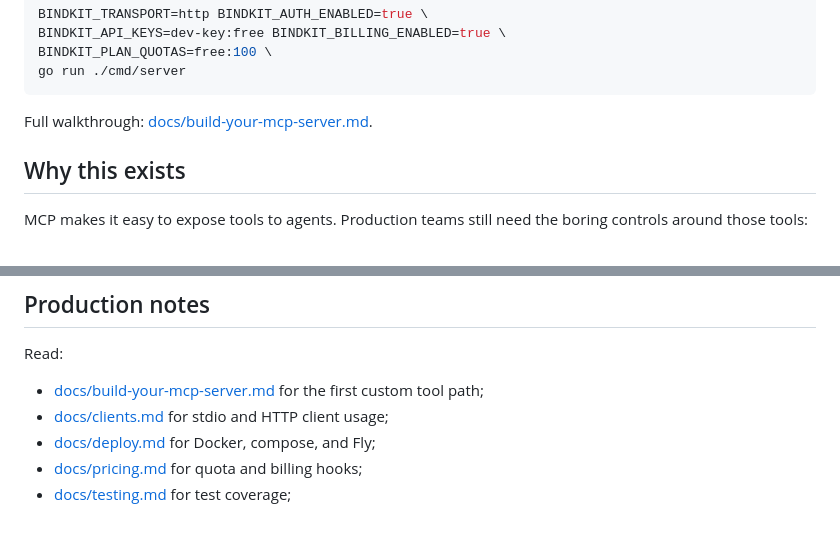
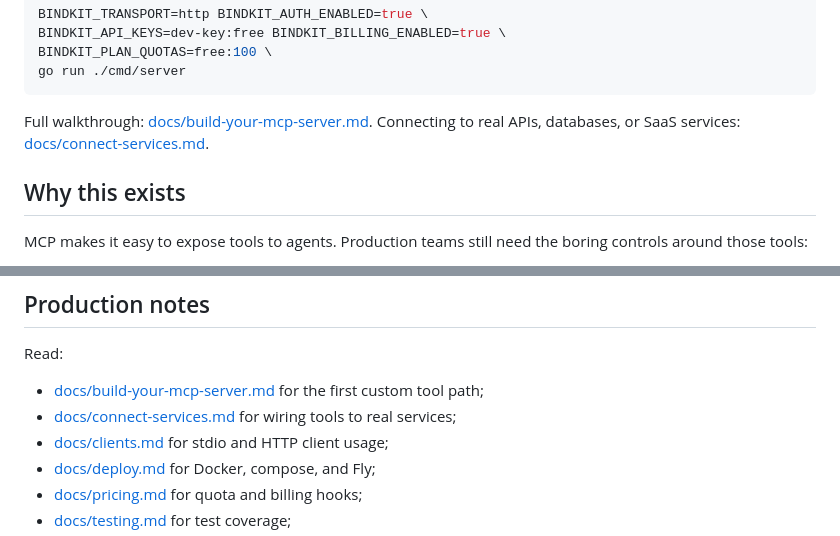
Before and after one commit to bindfort/bindkit, a Markdown page: README.md, 2 parts joined by grey strips. GitHub-like rendering.

Commit message:
docs: explain connecting tools to services

````diff
--- a/README.md
+++ b/README.md
@@ -77,6 +77,8 @@ go run ./cmd/server
 ```
 
 Full walkthrough: [docs/build-your-mcp-server.md](docs/build-your-mcp-server.md).
+Connecting to real APIs, databases, or SaaS services:
+[docs/connect-services.md](docs/connect-services.md).
 
 ## Why this exists
 
@@ -133,6 +135,7 @@ go run ./cmd/server
 Read:
 
 - [docs/build-your-mcp-server.md](docs/build-your-mcp-server.md) for the first custom tool path;
+- [docs/connect-services.md](docs/connect-services.md) for wiring tools to real services;
 - [docs/clients.md](docs/clients.md) for stdio and HTTP client usage;
 - [docs/deploy.md](docs/deploy.md) for Docker, compose, and Fly;
 - [docs/pricing.md](docs/pricing.md) for quota and billing hooks;
````
Also changed, not shown: docs/build-your-mcp-server.md (+5 -0 lines), docs/connect-services.md (added, +156 -0 lines).
